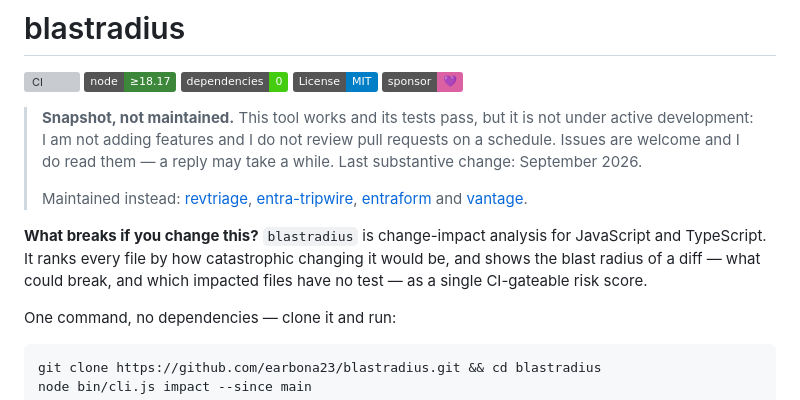
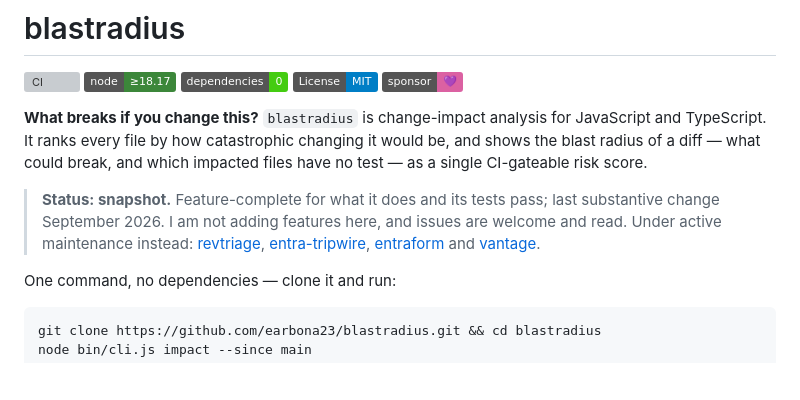
Before and after one commit to earbona23/blastradius, a Markdown page: README.md, the part around the change. Rendered like a GitHub page; badges without logos; blank space fills up the shorter version; grey boxes are pictures that could not be loaded.

Commit message:
docs: move the snapshot notice below the value proposition
The notice opened the README, so the first thing a reader saw was a
reason not to depend on the tool. It now follows the paragraph that
explains what the tool does. Same facts, and the wording drops the
line about not reviewing pull requests on a schedule.

```diff
--- a/README.md
+++ b/README.md
@@ -6,20 +6,17 @@
 [![License: MIT](https://img.shields.io/badge/License-MIT-blue.svg)](LICENSE)
 [![Sponsor](https://img.shields.io/badge/sponsor-%F0%9F%92%9C-db61a2)](https://github.com/sponsors/earbona23)
 
-> **Snapshot, not maintained.** This tool works and its tests pass, but it is not under
-> active development: I am not adding features and I do not review pull requests on a
-> schedule. Issues are welcome and I do read them — a reply may take a while. Last
-> substantive change: September 2026.
->
-> Maintained instead: [revtriage](https://github.com/earbona23/revtriage),
-> [entra-tripwire](https://github.com/earbona23/entra-tripwire),
-> [entraform](https://github.com/earbona23/entraform) and
-> [vantage](https://github.com/earbona23/vantage).
-
 **What breaks if you change this?** `blastradius` is change-impact analysis for JavaScript
 and TypeScript. It ranks every file by how catastrophic changing it would be, and shows the
 blast radius of a diff — what could break, and which impacted files have no test — as a
 single CI-gateable risk score.
+
+> **Status: snapshot.** Feature-complete for what it does and its tests pass; last
+> substantive change September 2026. I am not adding features here, and issues are welcome
+> and read. Under active maintenance instead: [revtriage](https://github.com/earbona23/revtriage),
+> [entra-tripwire](https://github.com/earbona23/entra-tripwire),
+> [entraform](https://github.com/earbona23/entraform) and
+> [vantage](https://github.com/earbona23/vantage).
 
 One command, no dependencies — clone it and run:
 
```
